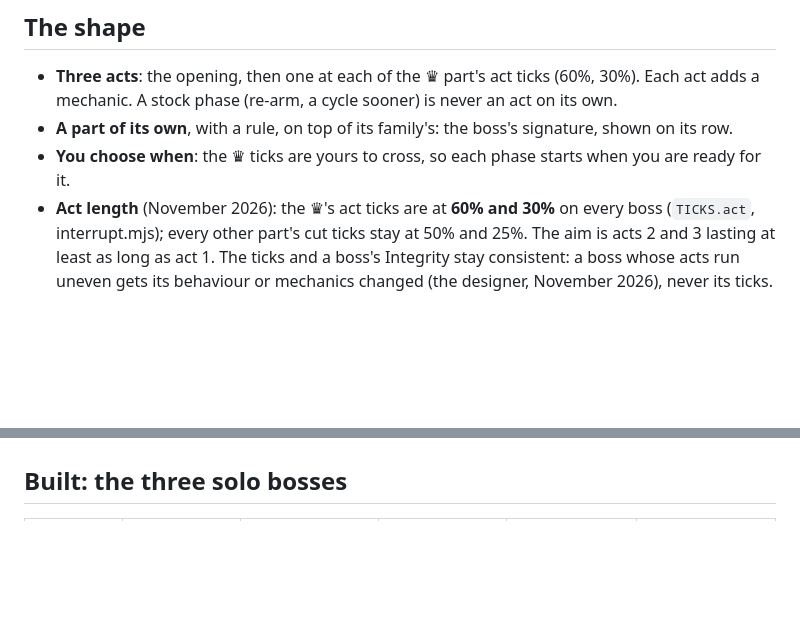
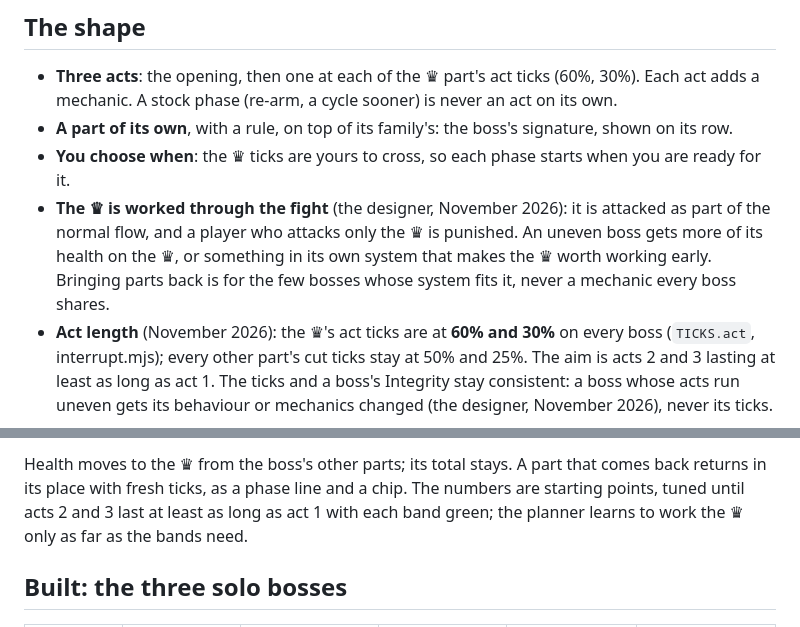
Before and after one commit to Davebee123/Blackbox, a Markdown page: docs/solo-bosses.md, 2 parts joined by grey strips. Drawn GitHub-style; blank space fills up the shorter version.

```diff
--- a/docs/solo-bosses.md
+++ b/docs/solo-bosses.md
@@ -12,6 +12,10 @@ family virus at 1.6× Integrity with one stock phase: the kit player (blind to t
   phase (re-arm, a cycle sooner) is never an act on its own.
 - **A part of its own**, with a rule, on top of its family's: the boss's signature, shown on its row.
 - **You choose when**: the ♛ ticks are yours to cross, so each phase starts when you are ready for it.
+- **The ♛ is worked through the fight** (the designer, November 2026): it is attacked as part of the normal flow, and a
+  player who attacks only the ♛ is punished. An uneven boss gets more of its health on the ♛, or something in its own
+  system that makes the ♛ worth working early. Bringing parts back is for the few bosses whose system fits it, never a
+  mechanic every boss shares.
 - **Act length** (November 2026): the ♛'s act ticks are at **60% and 30%** on every boss (`TICKS.act`, interrupt.mjs);
   every other part's cut ticks stay at 50% and 25%. The aim is acts 2 and 3 lasting at least as long as act 1. The
   ticks and a boss's Integrity stay consistent: a boss whose acts run uneven gets its behaviour or mechanics changed
@@ -86,3 +78,6 @@ A part that returns comes back where it was on the board, with its ticks fresh;
+Health moves to the ♛ from the boss's other parts; its total stays. A part that comes back returns in its place with
+fresh ticks, as a phase line and a chip. The numbers are starting points, tuned until acts 2 and 3 last at least as long
+as act 1 with each band green; the planner learns to work the ♛ only as far as the bands need.
 
 ## Built: the three solo bosses
 
```
Also changed, not shown: other parts of docs/solo-bosses.md (+24 -36 lines), CLAUDE.md (+3 -1 lines).
